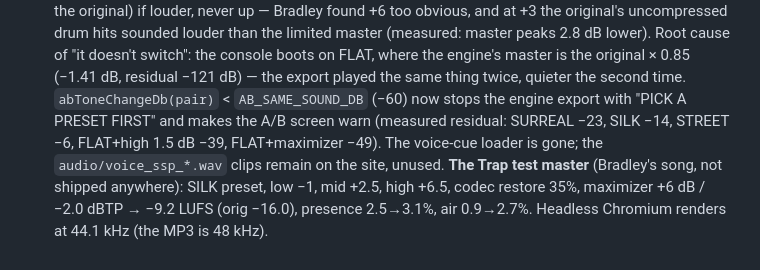
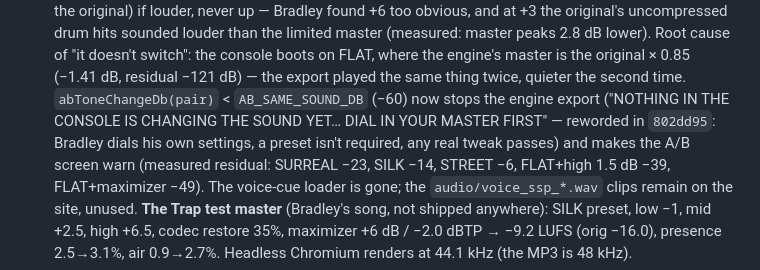
Before and after one commit to spalter9/spaltertech-site, a Markdown page: CLAUDE.md, the part around the change. Drawn GitHub-style.

Commit message:
Note the reworded A/B flat warning
Co-Authored-By: Claude Opus 5.5 <noreply@anthropic.com>
Claude-Session: https://claude.ai/code/session_01UZLHa231FR1hbNMw7ML2WE

```diff
--- a/CLAUDE.md
+++ b/CLAUDE.md
@@ -604,7 +604,9 @@ real secrets there. `.wrangler/` (local D1 state) is also gitignored.
   engine's master is the original × 0.85 (−1.41 dB, residual −121 dB) —
   the export played the same thing twice, quieter the second time.
   `abToneChangeDb(pair)` < `AB_SAME_SOUND_DB` (−60) now stops the engine
-  export with "PICK A PRESET FIRST" and makes the A/B screen warn
+  export ("NOTHING IN THE CONSOLE IS CHANGING THE SOUND YET… DIAL IN YOUR
+  MASTER FIRST" — reworded in `802dd95`: Bradley dials his own settings,
+  a preset isn't required, any real tweak passes) and makes the A/B screen warn
   (measured residual: SURREAL −23, SILK −14, STREET −6, FLAT+high 1.5 dB
   −39, FLAT+maximizer −49). The voice-cue loader is gone; the
   `audio/voice_ssp_*.wav` clips remain on the site, unused.
```
